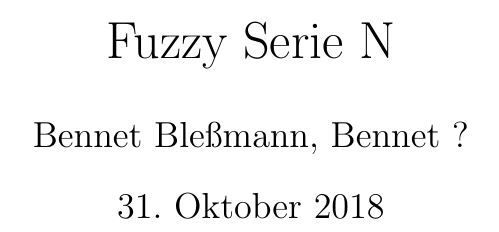
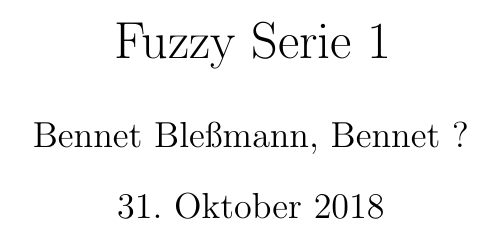
Before and after one commit to BB20101997/Fuzzy_WiSe1819, a LaTeX document (Serie-1/Serie-1.tex): part of page 1 of 2, cut so that both start at the same text. Compiled offline with pdfLaTeX.

Commit message:
fixed number added texlive-full to resolve missing tikz.sty

```diff
--- a/Serie-1/Serie-1.tex
+++ b/Serie-1/Serie-1.tex
@@ -10,7 +10,7 @@
 \usepackage{pdfpages} %% Zum einfügen eines PDf dokuments
 \usepackage{pgfplots}
 
-\title{Fuzzy Serie N}
+\title{Fuzzy Serie 1}
 \author{Bennet Bleßmann, Bennet ?}
 
 \begin{document}
```
